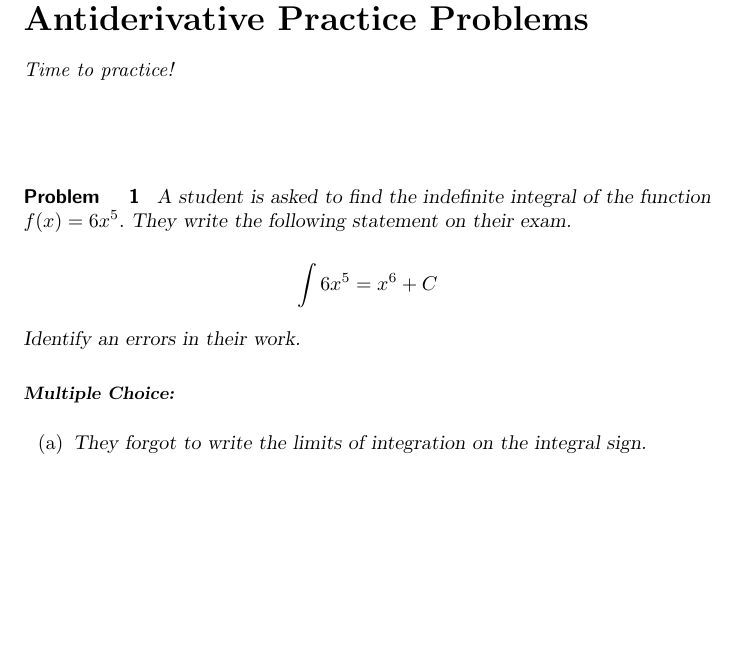
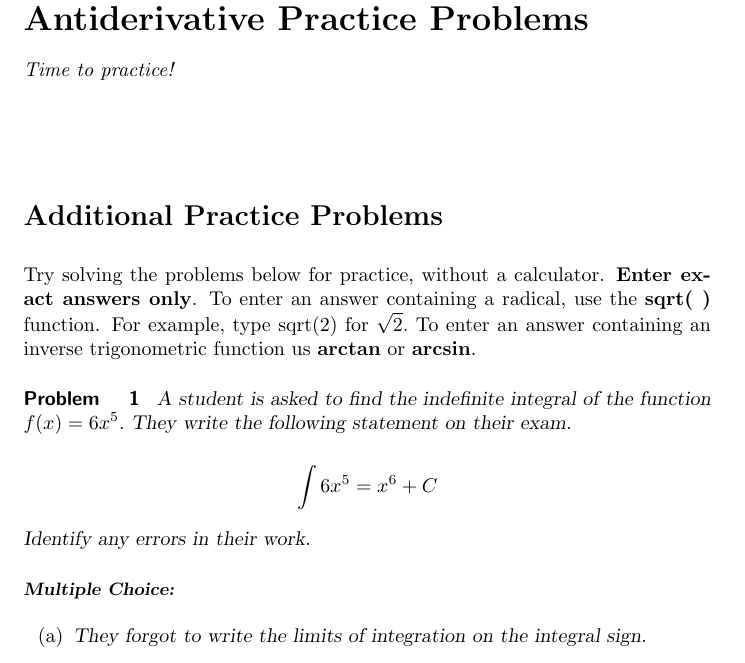
Before and after one commit to kstady/GoFish, a LaTeX problem sheet (MyFolder/AntiderivativeExercises.tex): part of page 1 of 7, cut so that both start at the same text, the shorter picture padded with empty space. Compiled offline with pdfLaTeX.

Commit message:
last one, I hope

```diff
--- a/MyFolder/AntiderivativeExercises.tex
+++ b/MyFolder/AntiderivativeExercises.tex
@@ -12,6 +12,11 @@
 \maketitle
 \label{xim:AntiderivEx}
 
+\section*{Additional Practice Problems}
+
+Try solving the problems below for practice, without a calculator.  \textbf{Enter exact answers only}.  To enter an answer
+containing a radical, use the \textbf{sqrt( )} function.  For example, type sqrt(2) for $\sqrt{2}.$  To enter an answer containing
+an inverse trigonometric function us \textbf{arctan} or $\textbf{arcsin}.$
 
 
 \begin{problem}
@@ -21,8 +26,7 @@ A student is asked to find the indefinite integral of the function $f(x) = 6x^5.
 \int 6x^5 = x^6 + C
 \]
 
-
-Identify an errors in their work.
+Identify any errors in their work.
 
 \begin{multipleChoice}
     \choice{They forgot to write the limits of integration on the integral sign.}
```
